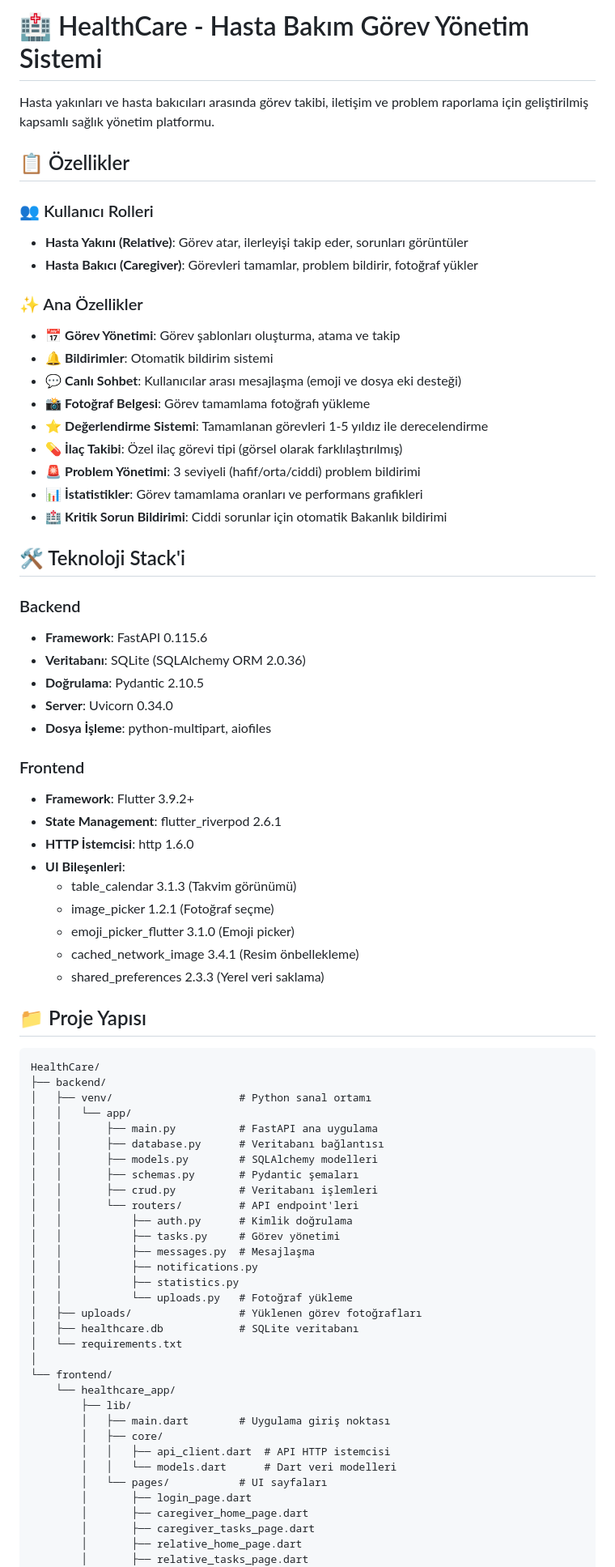
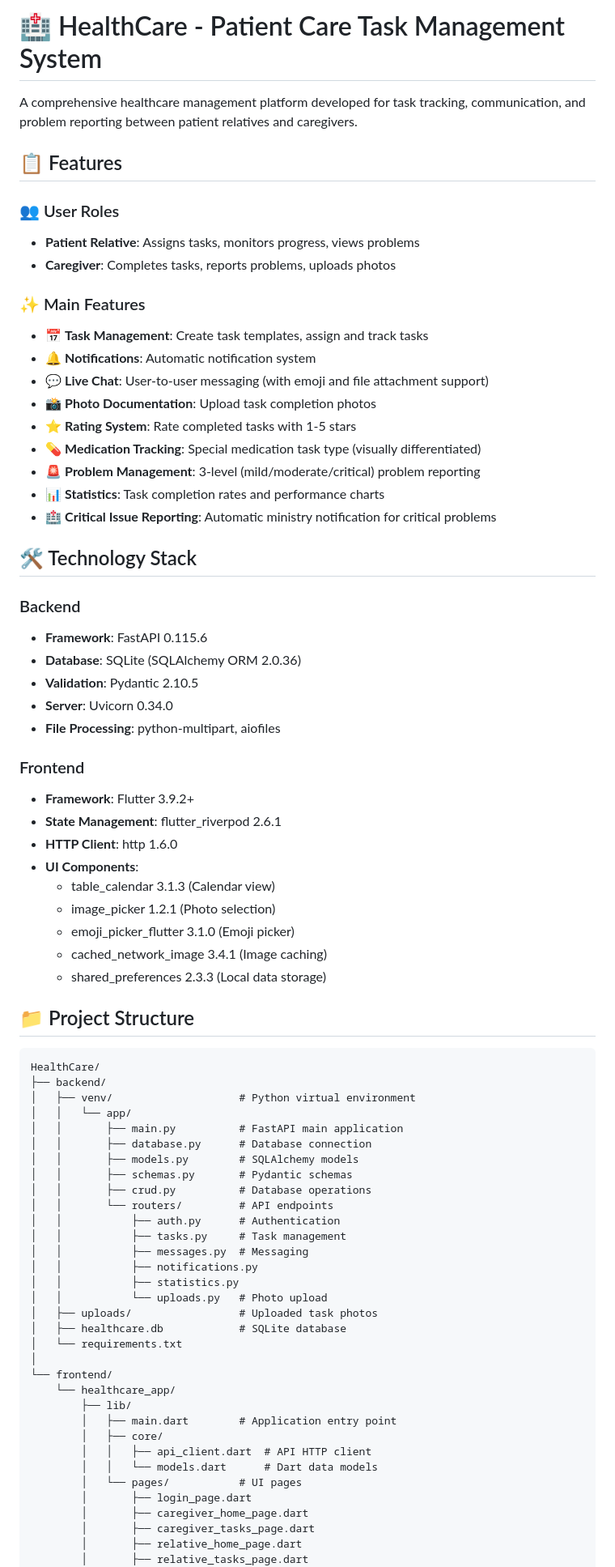
Before and after one commit to ylmztalhaklc/ios-app, a Markdown page: README.md, the part around one of its changes. Shown at 81% size. Rendered like a GitHub page.

````diff
--- a/README.md
+++ b/README.md
@@ -1,75 +1,75 @@
-# 🏥 HealthCare - Hasta Bakım Görev Yönetim Sistemi
+# 🏥 HealthCare - Patient Care Task Management System
 
-Hasta yakınları ve hasta bakıcıları arasında görev takibi, iletişim ve problem raporlama için geliştirilmiş kapsamlı sağlık yönetim platformu.
+A comprehensive healthcare management platform developed for task tracking, communication, and problem reporting between patient relatives and caregivers.
 
-## 📋 Özellikler
+## 📋 Features
 
-### 👥 Kullanıcı Rolleri
-- **Hasta Yakını (Relative)**: Görev atar, ilerleyişi takip eder, sorunları görüntüler
-- **Hasta Bakıcı (Caregiver)**: Görevleri tamamlar, problem bildirir, fotoğraf yükler
+### 👥 User Roles
+- **Patient Relative**: Assigns tasks, monitors progress, views problems
+- **Caregiver**: Completes tasks, reports problems, uploads photos
 
-### ✨ Ana Özellikler
-- 📅 **Görev Yönetimi**: Görev şablonları oluşturma, atama ve takip
-- 🔔 **Bildirimler**: Otomatik bildirim sistemi
-- 💬 **Canlı Sohbet**: Kullanıcılar arası mesajlaşma (emoji ve dosya eki desteği)
-- 📸 **Fotoğraf Belgesi**: Görev tamamlama fotoğrafı yükleme
-- ⭐ **Değerlendirme Sistemi**: Tamamlanan görevleri 1-5 yıldız ile derecelendirme
-- 💊 **İlaç Takibi**: Özel ilaç görevi tipi (görsel olarak farklılaştırılmış)
-- 🚨 **Problem Yönetimi**: 3 seviyeli (hafif/orta/ciddi) problem bildirimi
-- 📊 **İstatistikler**: Görev tamamlama oranları ve performans grafikleri
-- 🏥 **Kritik Sorun Bildirimi**: Ciddi sorunlar için otomatik Bakanlık bildirimi
+### ✨ Main Features
+- 📅 **Task Management**: Create task templates, assign and track tasks
+- 🔔 **Notifications**: Automatic notification system
+- 💬 **Live Chat**: User-to-user messaging (with emoji and file attachment support)
+- 📸 **Photo Documentation**: Upload task completion photos
+- ⭐ **Rating System**: Rate completed tasks with 1-5 stars
+- 💊 **Medication Tracking**: Special medication task type (visually differentiated)
+- 🚨 **Problem Management**: 3-level (mild/moderate/critical) problem reporting
+- 📊 **Statistics**: Task completion rates and performance charts
+- 🏥 **Critical Issue Reporting**: Automatic ministry notification for critical problems
 
-## 🛠️ Teknoloji Stack'i
+## 🛠️ Technology Stack
 
 ### Backend
 - **Framework**: FastAPI 0.115.6
-- **Veritabanı**: SQLite (SQLAlchemy ORM 2.0.36)
-- **Doğrulama**: Pydantic 2.10.5
+- **Database**: SQLite (SQLAlchemy ORM 2.0.36)
+- **Validation**: Pydantic 2.10.5
 - **Server**: Uvicorn 0.34.0
-- **Dosya İşleme**: python-multipart, aiofiles
+- **File Processing**: python-multipart, aiofiles
 
 ### Frontend
 - **Framework**: Flutter 3.9.2+
 - **State Management**: flutter_riverpod 2.6.1
-- **HTTP İstemcisi**: http 1.6.0
-- **UI Bileşenleri**:
-  - table_calendar 3.1.3 (Takvim görünümü)
-  - image_picker 1.2.1 (Fotoğraf seçme)
+- **HTTP Client**: http 1.6.0
+- **UI Components**:
+  - table_calendar 3.1.3 (Calendar view)
+  - image_picker 1.2.1 (Photo selection)
   - emoji_picker_flutter 3.1.0 (Emoji picker)
-  - cached_network_image 3.4.1 (Resim önbellekleme)
-  - shared_preferences 2.3.3 (Yerel veri saklama)
+  - cached_network_image 3.4.1 (Image caching)
+  - shared_preferences 2.3.3 (Local data storage)
 
-## 📁 Proje Yapısı
+## 📁 Project Structure
 
 ```
 HealthCare/
 ├── backend/
-│   ├── venv/                    # Python sanal ortamı
+│   ├── venv/                    # Python virtual environment
 │   │   └── app/
-│   │       ├── main.py          # FastAPI ana uygulama
-│   │       ├── database.py      # Veritabanı bağlantısı
-│   │       ├── models.py        # SQLAlchemy modelleri
-│   │       ├── schemas.py       # Pydantic şemaları
-│   │       ├── crud.py          # Veritabanı işlemleri
-│   │       └── routers/         # API endpoint'leri
-│   │           ├── auth.py      # Kimlik doğrulama
-│   │           ├── tasks.py     # Görev yönetimi
-│   │           ├── messages.py  # Mesajlaşma
+│   │       ├── main.py          # FastAPI main application
+│   │       ├── database.py      # Database connection
+│   │       ├── models.py        # SQLAlchemy models
+│   │       ├── schemas.py       # Pydantic schemas
+│   │       ├── crud.py          # Database operations
+│   │       └── routers/         # API endpoints
+│   │           ├── auth.py      # Authentication
+│   │           ├── tasks.py     # Task management
+│   │           ├── messages.py  # Messaging
 │   │           ├── notifications.py
 │   │           ├── statistics.py
-│   │           └── uploads.py   # Fotoğraf yükleme
-│   ├── uploads/                 # Yüklenen görev fotoğrafları
-│   ├── healthcare.db            # SQLite veritabanı
+│   │           └── uploads.py   # Photo upload
+│   ├── uploads/                 # Uploaded task photos
+│   ├── healthcare.db            # SQLite database
 │   └── requirements.txt
 │
 └── frontend/
     └── healthcare_app/
         ├── lib/
-        │   ├── main.dart        # Uygulama giriş noktası
+        │   ├── main.dart        # Application entry point
         │   ├── core/
-        │   │   ├── api_client.dart  # API HTTP istemcisi
-        │   │   └── models.dart      # Dart veri modelleri
-        │   └── pages/           # UI sayfaları
+        │   │   ├── api_client.dart  # API HTTP client
+        │   │   └── models.dart      # Dart data models
+        │   └── pages/           # UI pages
         │       ├── login_page.dart
         │       ├── caregiver_home_page.dart
         │       ├── caregiver_tasks_page.dart
````
Also changed, not shown: other parts of README.md (+89 -89 lines).
